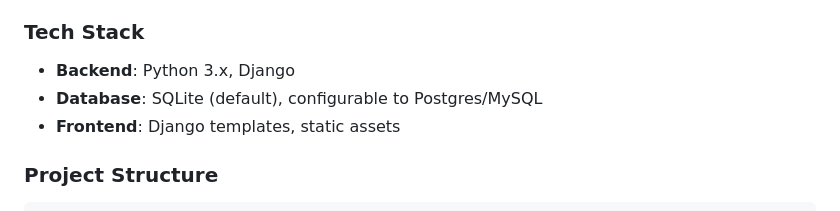
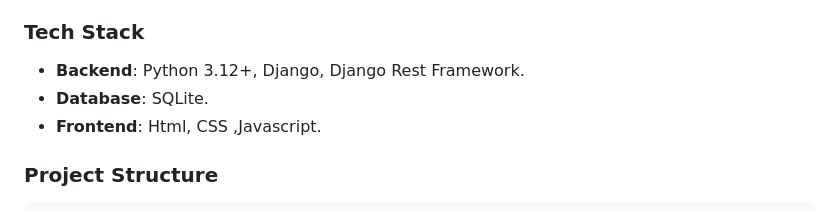
Before and after one commit to SohamDhokale/Agri-Genie, a Markdown page: README.md, the part around the change. GitHub-like rendering.

````diff
--- a/README.md
+++ b/README.md
@@ -13,9 +13,9 @@ Agrigenie is a Django-based platform that helps farmers and stakeholders with cr
 - **Voice Assistant**: Assistant, chatbot, and unified assistant UIs.
 
 ### Tech Stack
-- **Backend**: Python 3.x, Django
-- **Database**: SQLite (default), configurable to Postgres/MySQL
-- **Frontend**: Django templates, static assets
+- **Backend**: Python 3.12+, Django, Django Rest Framework.
+- **Database**: SQLite.
+- **Frontend**: Html, CSS ,Javascript.
 
 ### Project Structure
 ```
````
